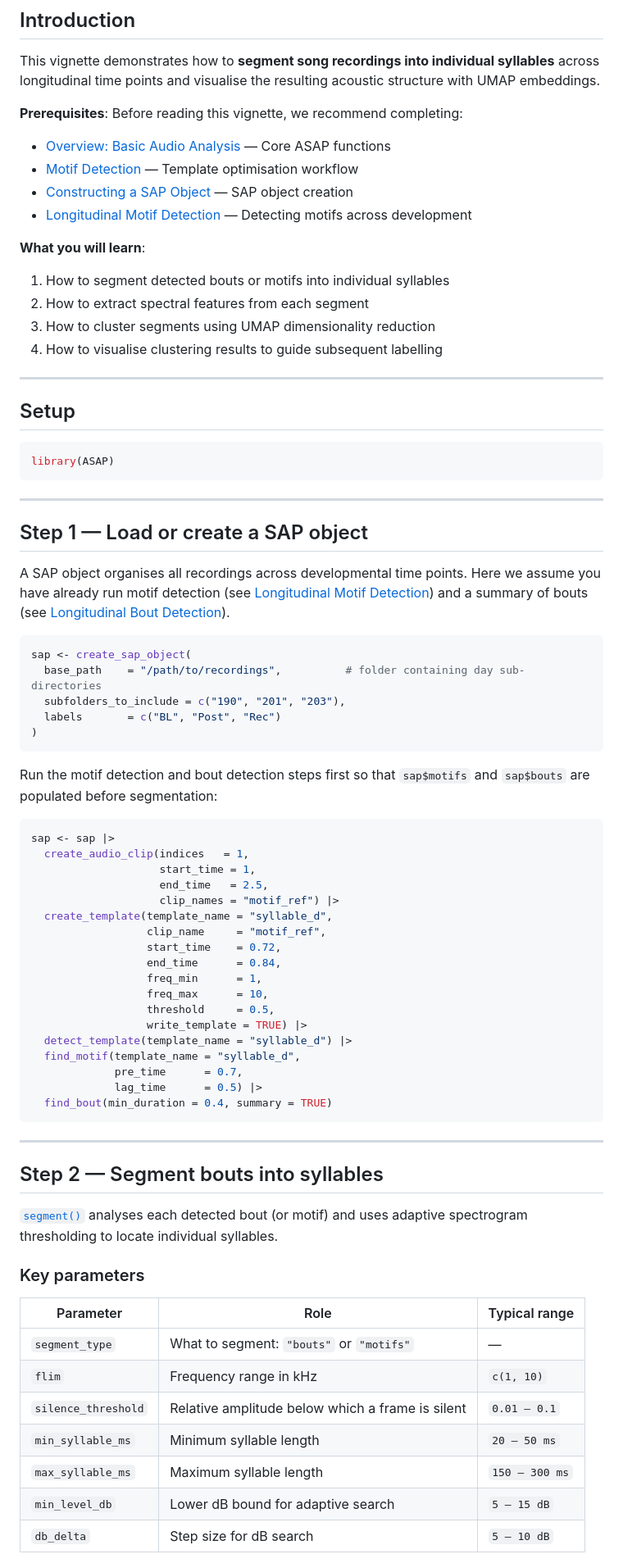
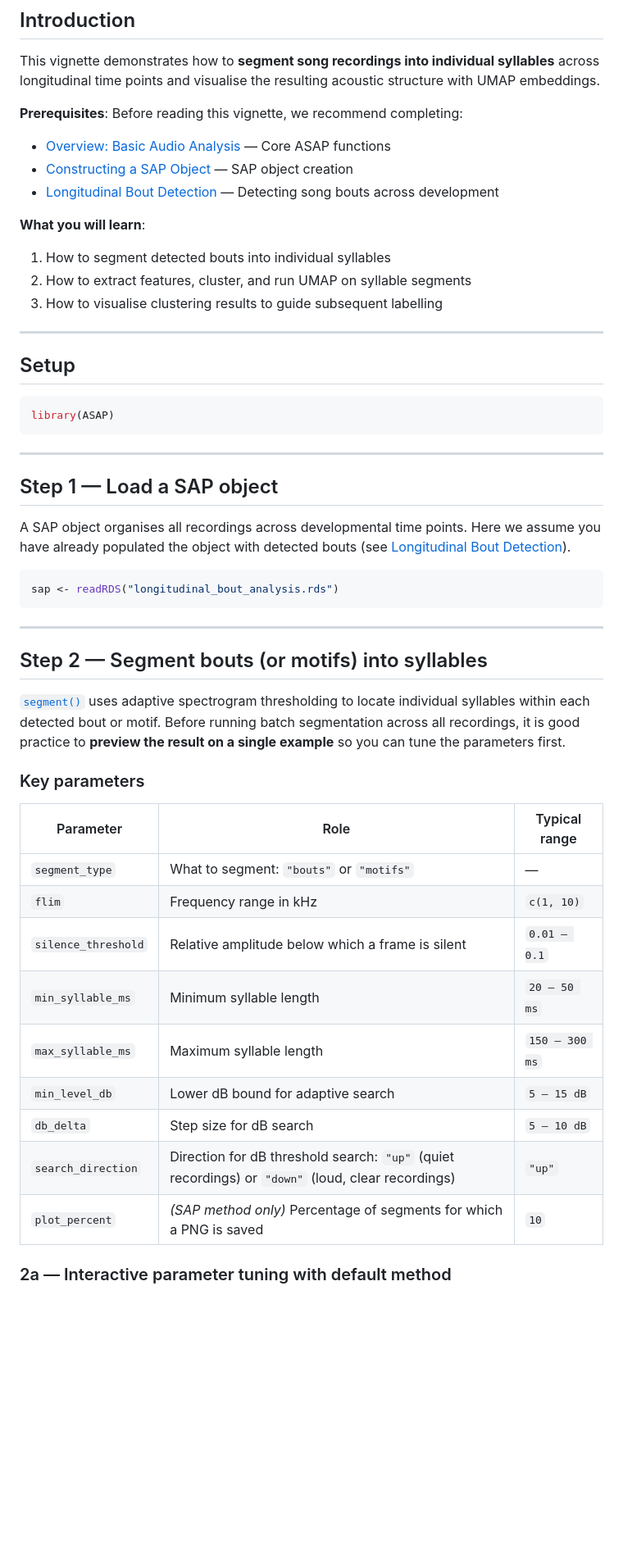
Before and after one commit to LXiao06/ASAP, a Markdown page: articles/longitudinal_syllable_segmentation.md, the part around one of its changes. Shown at 82% size. Rendered like a GitHub page; blank space fills up the shorter version.

````diff
--- a/articles/longitudinal_syllable_segmentation.md
+++ b/articles/longitudinal_syllable_segmentation.md
@@ -12,22 +12,18 @@ completing:
 - [Overview: Basic Audio
   Analysis](https://lxiao06.github.io/ASAP/articles/single_wav_analysis.md)
   — Core ASAP functions
-- [Motif
-  Detection](https://lxiao06.github.io/ASAP/articles/motif_detection.md)
-  — Template optimisation workflow
 - [Constructing a SAP
   Object](https://lxiao06.github.io/ASAP/articles/construct_sap_object.md)
   — SAP object creation
-- [Longitudinal Motif
-  Detection](https://lxiao06.github.io/ASAP/articles/longitudinal_motif_detection.md)
-  — Detecting motifs across development
+- [Longitudinal Bout
+  Detection](https://lxiao06.github.io/ASAP/articles/longitudinal_bout_detection.md)
+  — Detecting song bouts across development
 
 **What you will learn**:
 
-1.  How to segment detected bouts or motifs into individual syllables
-2.  How to extract spectral features from each segment
-3.  How to cluster segments using UMAP dimensionality reduction
-4.  How to visualise clustering results to guide subsequent labelling
+1.  How to segment detected bouts into individual syllables
+2.  How to extract features, cluster, and run UMAP on syllable segments
+3.  How to visualise clustering results to guide subsequent labelling
 
 ------------------------------------------------------------------------
 
@@ -39,63 +35,40 @@ library(ASAP)
 
 ------------------------------------------------------------------------
 
-## Step 1 — Load or create a SAP object
+## Step 1 — Load a SAP object
 
 A SAP object organises all recordings across developmental time points.
-Here we assume you have already run motif detection (see [Longitudinal
-Motif
-Detection](https://lxiao06.github.io/ASAP/articles/longitudinal_motif_detection.md))
-and a summary of bouts (see [Longitudinal Bout
+Here we assume you have already populated the object with detected bouts
+(see [Longitudinal Bout
 Detection](https://lxiao06.github.io/ASAP/articles/longitudinal_bout_detection.md)).
 
 ``` r
-sap <- create_sap_object(
-  base_path    = "/path/to/recordings",          # folder containing day sub-directories
-  subfolders_to_include = c("190", "201", "203"),
-  labels       = c("BL", "Post", "Rec")
-)
-```
-
-Run the motif detection and bout detection steps first so that
-`sap$motifs` and `sap$bouts` are populated before segmentation:
-
-``` r
-sap <- sap |>
-  create_audio_clip(indices   = 1,
-                    start_time = 1,
-                    end_time   = 2.5,
-                    clip_names = "motif_ref") |>
-  create_template(template_name = "syllable_d",
-                  clip_name     = "motif_ref",
-                  start_time    = 0.72,
-                  end_time      = 0.84,
-                  freq_min      = 1,
-                  freq_max      = 10,
-                  threshold     = 0.5,
-                  write_template = TRUE) |>
-  detect_template(template_name = "syllable_d") |>
-  find_motif(template_name = "syllable_d",
-             pre_time      = 0.7,
-             lag_time      = 0.5) |>
-  find_bout(min_duration = 0.4, summary = TRUE)
+sap <- readRDS("longitudinal_bout_analysis.rds")
 ```
 
 ------------------------------------------------------------------------
 
-## Step 2 — Segment bouts into syllables
+## Step 2 — Segment bouts (or motifs) into syllables
 
-[`segment()`](https://lxiao06.github.io/ASAP/reference/segment.md)
-analyses each detected bout (or motif) and uses adaptive spectrogram
-thresholding to locate individual syllables.
+[`segment()`](https://lxiao06.github.io/ASAP/reference/segment.md) uses
+adaptive spectrogram thresholding to locate individual syllables within
+each detected bout or motif. Before running batch segmentation across
+all recordings, it is good practice to **preview the result on a single
+example** so you can tune the parameters first.
 
 ### Key parameters
 
-| Parameter           | Role                                             | Typical range  |
-|---------------------|--------------------------------------------------|----------------|
-| `segment_type`      | What to segment: `"bouts"` or `"motifs"`         | —              |
-| `flim`              | Frequency range in kHz                           | `c(1, 10)`     |
-| `silence_threshold` | Relative amplitude below which a frame is silent | `0.01 – 0.1`   |
-| `min_syllable_ms`   | Minimum syllable length                          | `20 – 50 ms`   |
-| `max_syllable_ms`   | Maximum syllable length                          | `150 – 300 ms` |
-| `min_level_db`      | Lower dB bound for adaptive search               | `5 – 15 dB`    |
-| `db_delta`          | Step size for dB search                          | `5 – 10 dB`    |
+| Parameter           | Role                                                                                              | Typical range  |
+|---------------------|---------------------------------------------------------------------------------------------------|----------------|
+| `segment_type`      | What to segment: `"bouts"` or `"motifs"`                                                          | —              |
+| `flim`              | Frequency range in kHz                                                                            | `c(1, 10)`     |
+| `silence_threshold` | Relative amplitude below which a frame is silent                                                  | `0.01 – 0.1`   |
+| `min_syllable_ms`   | Minimum syllable length                                                                           | `20 – 50 ms`   |
+| `max_syllable_ms`   | Maximum syllable length                                                                           | `150 – 300 ms` |
+| `min_level_db`      | Lower dB bound for adaptive search                                                                | `5 – 15 dB`    |
+| `db_delta`          | Step size for dB search                                                                           | `5 – 10 dB`    |
+| `search_direction`  | Direction for dB threshold search: `"up"` (quiet recordings) or `"down"` (loud, clear recordings) | `"up"`         |
+| `plot_percent`      | *(SAP method only)* Percentage of segments for which a PNG is saved                               | `10`           |
+
+### 2a — Interactive parameter tuning with default method
+
````
Also changed, not shown: other parts of articles/longitudinal_syllable_segmentation.md (+140 -73 lines), articles/figures/longitudinal_syllable_umap.png (added), articles/figures/segment_example_bout.png (added), articles/figures/segment_example_motif.png (added), 3 other files.
